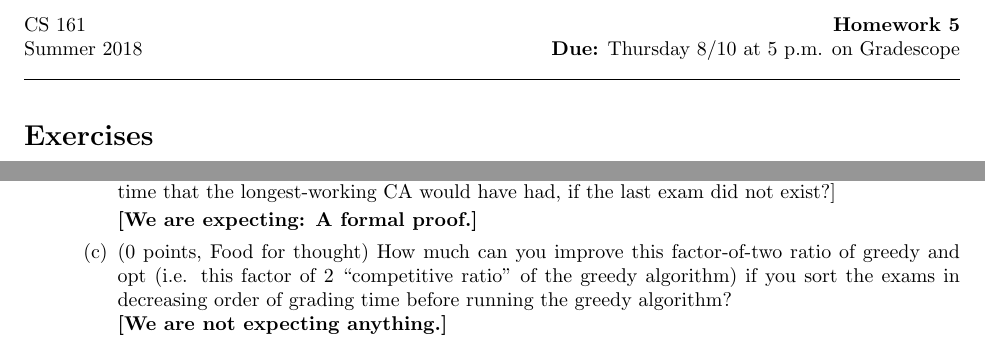
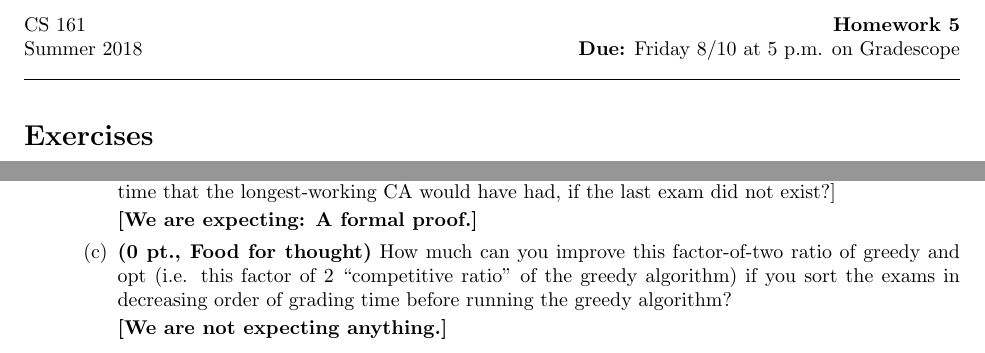
Before and after one commit to cs161-sum18/cs161-sum18.github.io, a LaTeX problem sheet (homework/hw5.tex): two parts of pages 1 and 3 of 3, joined at a grey line, cut so that both start at the same text. Compiled offline with pdfLaTeX.

Commit message:
Updated due date for hw5

```diff
--- a/homework/hw5.tex
+++ b/homework/hw5.tex
@@ -21,7 +21,7 @@
 \begin{document}
 \noindent
 CS 161 \hfill \textbf{Homework 5} \newline
-Summer 2018 \hfill \textbf{Due:} Thursday 8/10 at 5 p.m. on Gradescope
+Summer 2018 \hfill \textbf{Due:} Friday 8/10 at 5 p.m. on Gradescope
 
 \noindent\rule{\linewidth}{0.4pt}
 
@@ -197,8 +197,13 @@ You can collaborate with your classmates about the problems. However:
         exam did not exist?]
 
         \textbf{[We are expecting: A formal proof.]}
-\item (0 points, Food for thought) How much can you improve this factor-of-two ratio of greedy and opt (i.e. this factor of 2 ``competitive ratio'' of the greedy algorithm) if you sort the exams in decreasing order of grading time before running the greedy algorithm?\\
-\textbf{[We are not expecting anything.]}
+      \item \textbf{(0 pt., Food for thought)} How much can you improve this
+        factor-of-two ratio of greedy and opt (i.e. this factor of 2
+        ``competitive ratio'' of the greedy algorithm) if you sort the exams
+        in decreasing order of grading time before running the greedy
+        algorithm?
+
+        \textbf{[We are not expecting anything.]}
 \end{enumerate}
 \end{enumerate}
 
```
Also changed, not shown: homework/hw5.pdf.
